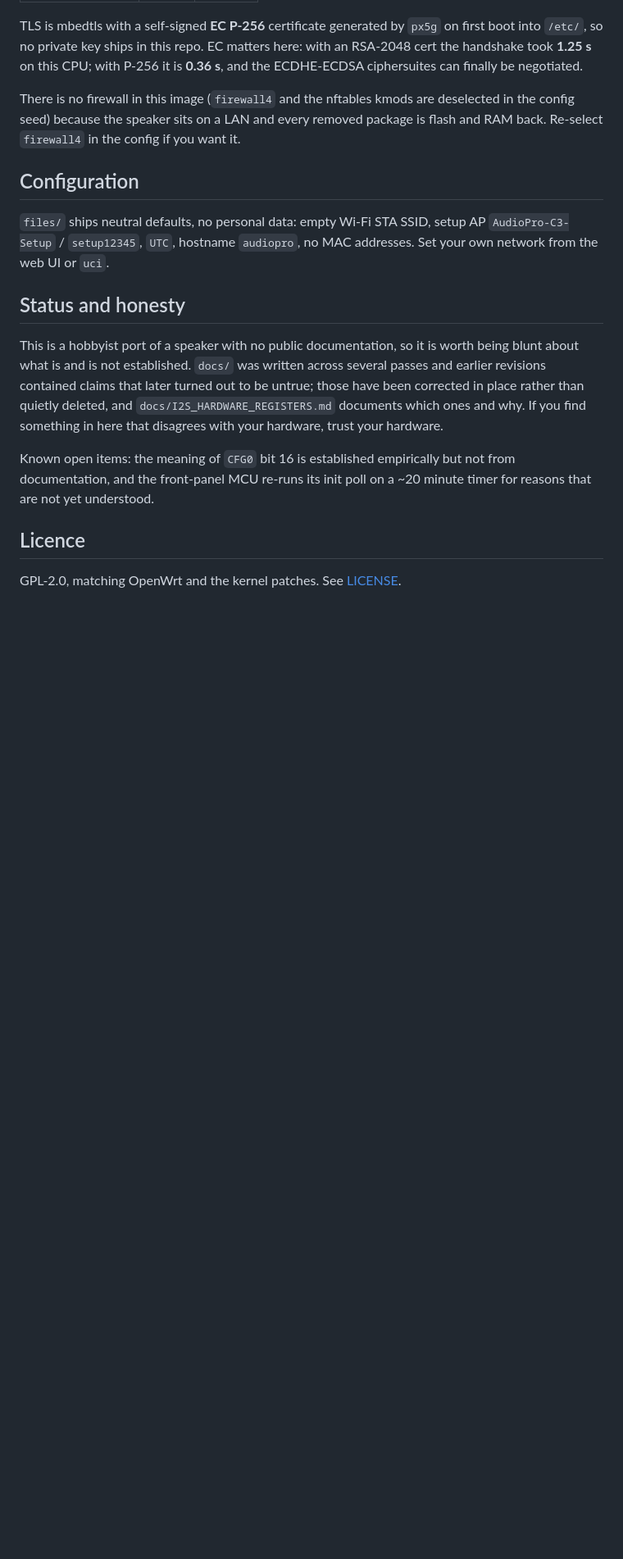
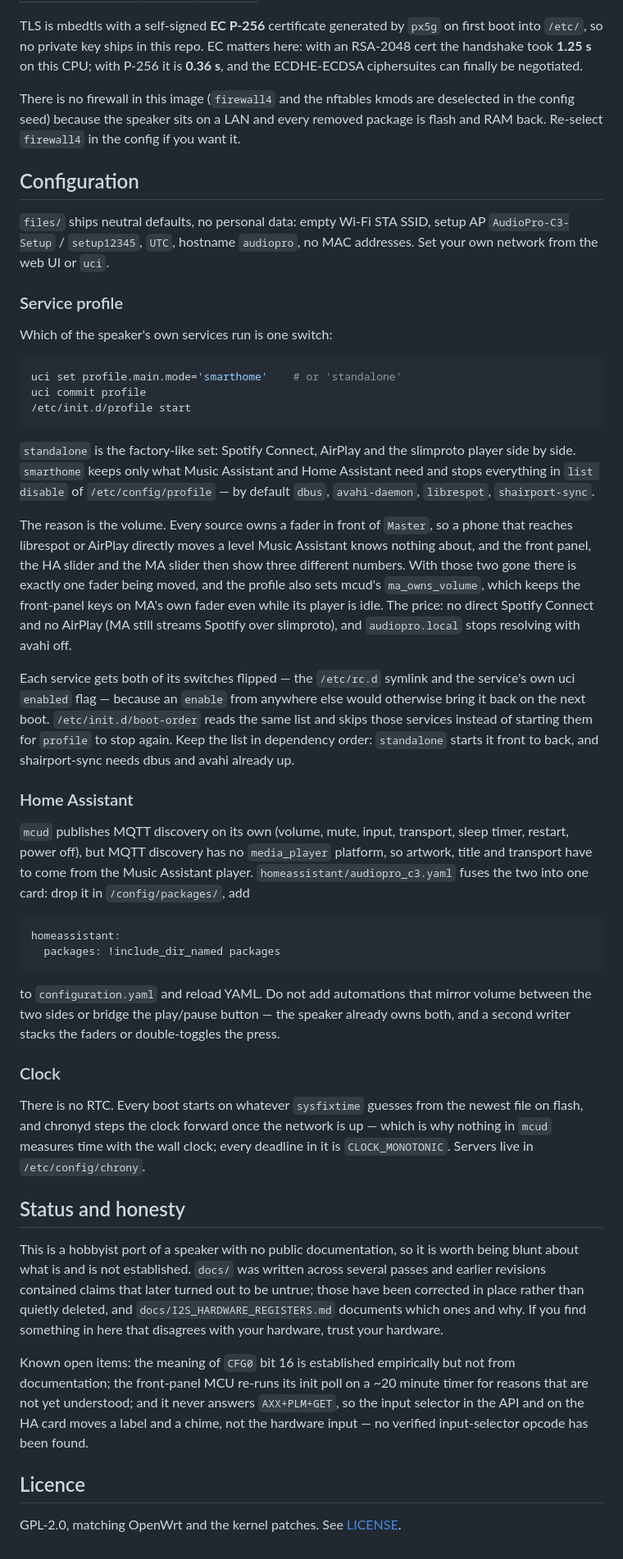
Before and after one commit to gimgiwer/audiopro-c3, a Markdown page: README.md, the part around one of its changes. Shown at 82% size. Drawn GitHub-style; blank space fills up the shorter version.

Commit message:
docs: cover the service profile, the HA package and the clock
Also fixes four stale claims: squeezelite is in the image, Master has 1001
steps not 101, there is no VoIP control, and chronyd owns the clock.

````diff
--- a/README.md
+++ b/README.md
@@ -139,6 +151,61 @@ want it.
 `AudioPro-C3-Setup` / `setup12345`, `UTC`, hostname `audiopro`, no MAC addresses.
 Set your own network from the web UI or `uci`.
 
+### Service profile
+
+Which of the speaker's own services run is one switch:
+
+```sh
+uci set profile.main.mode='smarthome'    # or 'standalone'
+uci commit profile
+/etc/init.d/profile start
+```
+
+`standalone` is the factory-like set: Spotify Connect, AirPlay and the slimproto
+player side by side. `smarthome` keeps only what Music Assistant and Home
+Assistant need and stops everything in `list disable` of `/etc/config/profile` —
+by default `dbus`, `avahi-daemon`, `librespot`, `shairport-sync`.
+
+The reason is the volume. Every source owns a fader in front of `Master`, so a
+phone that reaches librespot or AirPlay directly moves a level Music Assistant
+knows nothing about, and the front panel, the HA slider and the MA slider then
+show three different numbers. With those two gone there is exactly one fader
+being moved, and the profile also sets mcud's `ma_owns_volume`, which keeps the
+front-panel keys on MA's own fader even while its player is idle. The price:
+no direct Spotify Connect and no AirPlay (MA still streams Spotify over
+slimproto), and `audiopro.local` stops resolving with avahi off.
+
+Each service gets both of its switches flipped — the `/etc/rc.d` symlink and the
+service's own uci `enabled` flag — because an `enable` from anywhere else would
+otherwise bring it back on the next boot. `/etc/init.d/boot-order` reads the same
+list and skips those services instead of starting them for `profile` to stop
+again. Keep the list in dependency order: `standalone` starts it front to back,
+and shairport-sync needs dbus and avahi already up.
+
+### Home Assistant
+
+`mcud` publishes MQTT discovery on its own (volume, mute, input, transport, sleep
+timer, restart, power off), but MQTT discovery has no `media_player` platform, so
+artwork, title and transport have to come from the Music Assistant player.
+`homeassistant/audiopro_c3.yaml` fuses the two into one card: drop it in
+`/config/packages/`, add
+
+```yaml
+homeassistant:
+  packages: !include_dir_named packages
+```
+
+to `configuration.yaml` and reload YAML. Do not add automations that mirror volume
+between the two sides or bridge the play/pause button — the speaker already owns
+both, and a second writer stacks the faders or double-toggles the press.
+
+### Clock
+
+There is no RTC. Every boot starts on whatever `sysfixtime` guesses from the newest
+file on flash, and chronyd steps the clock forward once the network is up — which is
+why nothing in `mcud` measures time with the wall clock; every deadline in it is
+`CLOCK_MONOTONIC`. Servers live in `/etc/config/chrony`.
+
 ## Status and honesty
 
 This is a hobbyist port of a speaker with no public documentation, so it is worth
@@ -149,8 +216,10 @@ untrue; those have been corrected in place rather than quietly deleted, and
 something in here that disagrees with your hardware, trust your hardware.
 
 Known open items: the meaning of `CFG0` bit 16 is established empirically but not
-from documentation, and the front-panel MCU re-runs its init poll on a ~20 minute
-timer for reasons that are not yet understood.
+from documentation; the front-panel MCU re-runs its init poll on a ~20 minute timer
+for reasons that are not yet understood; and it never answers `AXX+PLM+GET`, so the
+input selector in the API and on the HA card moves a label and a chime, not the
+hardware input — no verified input-selector opcode has been found.
 
 ## Licence
 
````
Also changed, not shown: other parts of README.md (+20 -8 lines).
